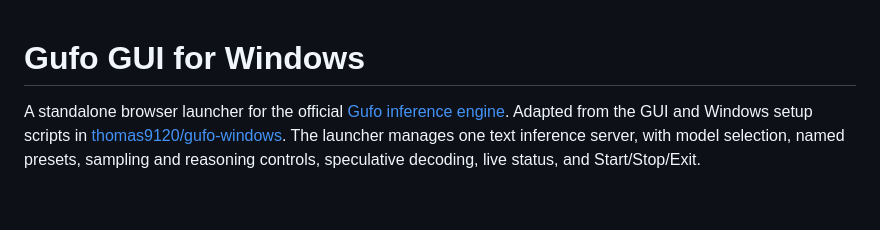
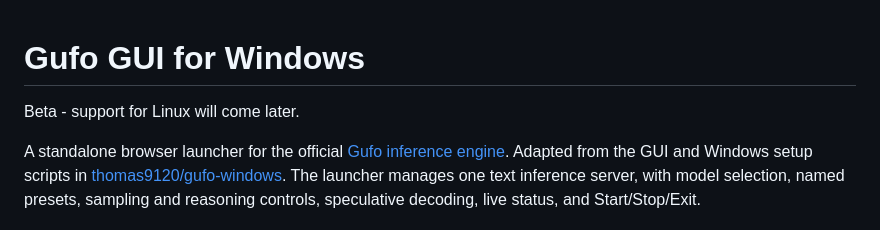
Before and after one commit to thomas9120/Gufo-GUI, a Markdown page: README.md, the part around the change. Drawn GitHub-style; blank space fills up the shorter version.

Commit message:
Add beta note for Linux support in README
Added a beta note regarding future Linux support.

```diff
--- a/README.md
+++ b/README.md
@@ -1,4 +1,6 @@
 # Gufo GUI for Windows
+
+Beta - support for Linux will come later.
 
 A standalone browser launcher for the official [Gufo inference engine](https://github.com/gufo-org/gufo).
 Adapted from the GUI and Windows setup scripts in [thomas9120/gufo-windows](https://github.com/thomas9120/gufo-windows).
```
